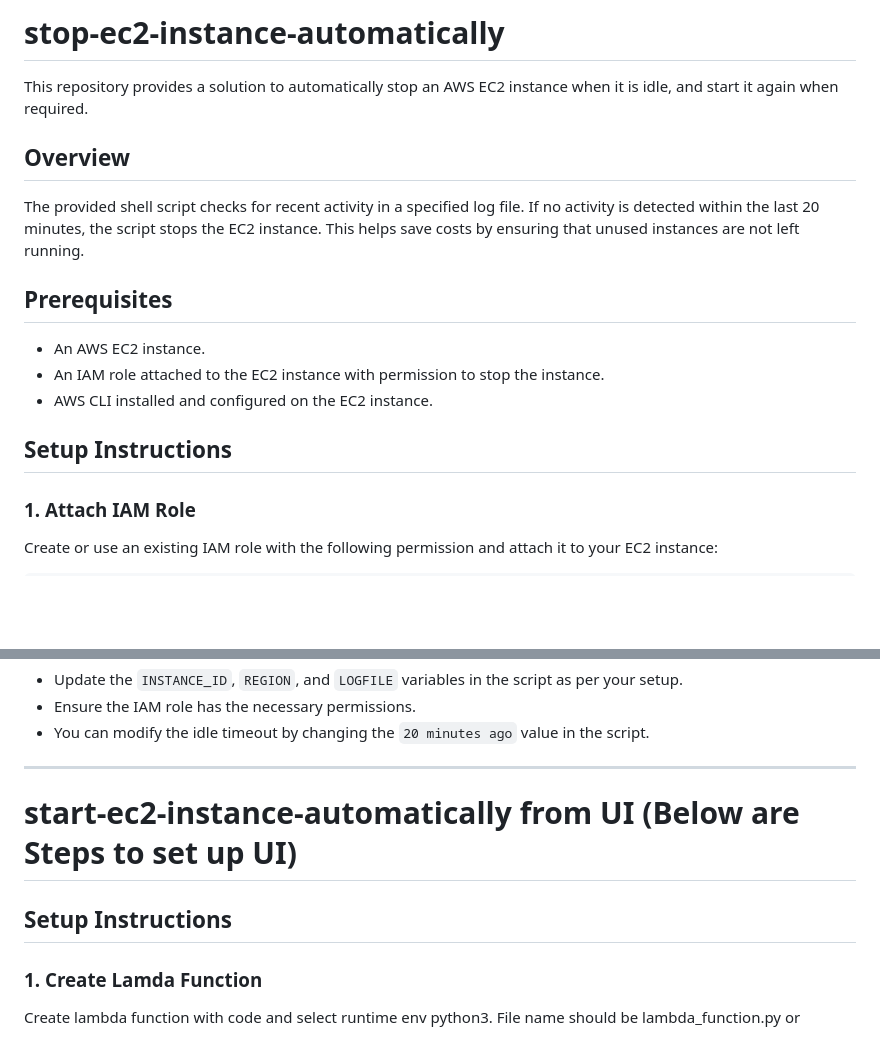
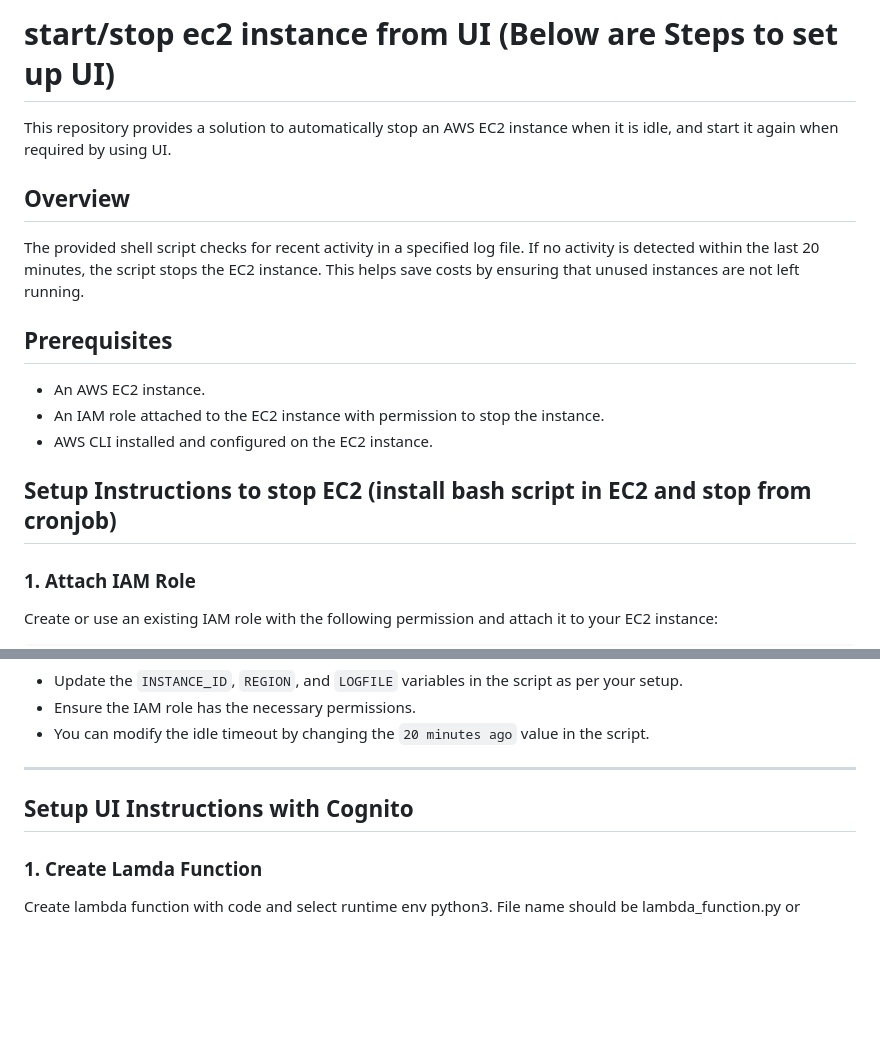
Before and after one commit to devopsexpertlearning/stop-start-ec2-instance-automatically, a Markdown page: README.md, 2 parts joined by grey strips. Rendered like a GitHub page; blank space fills up the shorter version.

```diff
--- a/README.md
+++ b/README.md
@@ -1,6 +1,6 @@
-# stop-ec2-instance-automatically
+# start/stop ec2 instance from UI (Below are Steps to set up UI)
 
-This repository provides a solution to automatically stop an AWS EC2 instance when it is idle, and start it again when required.
+This repository provides a solution to automatically stop an AWS EC2 instance when it is idle, and start it again when required by using UI.
 
 ## Overview
 
@@ -12,7 +12,7 @@ The provided shell script checks for recent activity in a specified log file. If
 - An IAM role attached to the EC2 instance with permission to stop the instance.
 - AWS CLI installed and configured on the EC2 instance.
 
-## Setup Instructions
+## Setup Instructions to stop EC2 (install bash script in EC2 and stop from cronjob)
 
 ### 1. Attach IAM Role
 
@@ -158,9 +158,7 @@ To check if your cron job is running:
 
 ---
 
-# start-ec2-instance-automatically from UI (Below are Steps to set up UI)
-
-## Setup Instructions
+## Setup UI Instructions with Cognito
 
 ### 1. Create Lamda Function
 Create lambda function with code and select runtime env python3. File name should be lambda_function.py or
```
